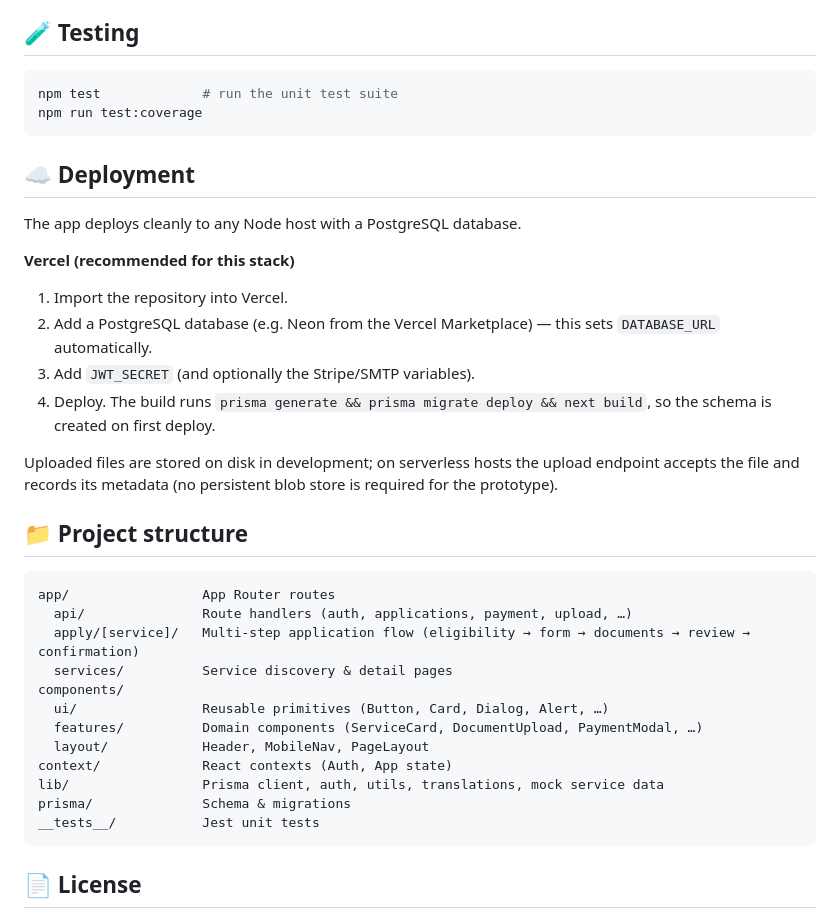
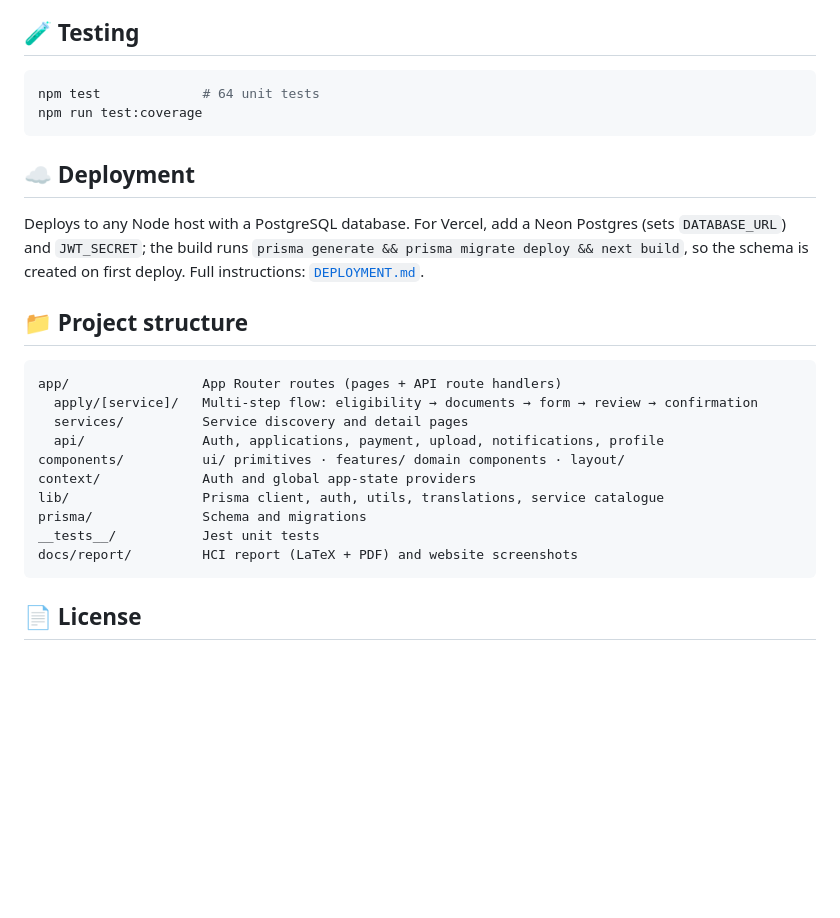
Before and after one commit to rZk1809/easyseva, a Markdown page: README.md, the part around one of its changes. Rendered like a GitHub page; blank space fills up the shorter version.

````diff
--- a/README.md
+++ b/README.md
@@ -80,41 +134,30 @@ Because SMTP is unset by default, **the OTP is shown on the verification screen*
 ## 🧪 Testing
 
 ```bash
-npm test             # run the unit test suite
+npm test             # 64 unit tests
 npm run test:coverage
 ```
 
 ## ☁️ Deployment
 
-The app deploys cleanly to any Node host with a PostgreSQL database.
-
-**Vercel (recommended for this stack)**
-1. Import the repository into Vercel.
-2. Add a PostgreSQL database (e.g. Neon from the Vercel Marketplace) — this sets
-   `DATABASE_URL` automatically.
-3. Add `JWT_SECRET` (and optionally the Stripe/SMTP variables).
-4. Deploy. The build runs `prisma generate && prisma migrate deploy && next build`,
-   so the schema is created on first deploy.
-
-Uploaded files are stored on disk in development; on serverless hosts the upload
-endpoint accepts the file and records its metadata (no persistent blob store is
-required for the prototype).
+Deploys to any Node host with a PostgreSQL database. For Vercel, add a Neon
+Postgres (sets `DATABASE_URL`) and `JWT_SECRET`; the build runs
+`prisma generate && prisma migrate deploy && next build`, so the schema is created
+on first deploy. Full instructions: [`DEPLOYMENT.md`](DEPLOYMENT.md).
 
 ## 📁 Project structure
 
 ```
-app/                 App Router routes
-  api/               Route handlers (auth, applications, payment, upload, …)
-  apply/[service]/   Multi-step application flow (eligibility → form → documents → review → confirmation)
-  services/          Service discovery & detail pages
-components/
-  ui/                Reusable primitives (Button, Card, Dialog, Alert, …)
-  features/          Domain components (ServiceCard, DocumentUpload, PaymentModal, …)
-  layout/            Header, MobileNav, PageLayout
-context/             React contexts (Auth, App state)
-lib/                 Prisma client, auth, utils, translations, mock service data
-prisma/              Schema & migrations
+app/                 App Router routes (pages + API route handlers)
+  apply/[service]/   Multi-step flow: eligibility → documents → form → review → confirmation
+  services/          Service discovery and detail pages
+  api/               Auth, applications, payment, upload, notifications, profile
+components/          ui/ primitives · features/ domain components · layout/
+context/             Auth and global app-state providers
+lib/                 Prisma client, auth, utils, translations, service catalogue
+prisma/              Schema and migrations
 __tests__/           Jest unit tests
+docs/report/         HCI report (LaTeX + PDF) and website screenshots
 ```
 
 ## 📄 License
````
Also changed, not shown: other parts of README.md (+100 -46 lines).
